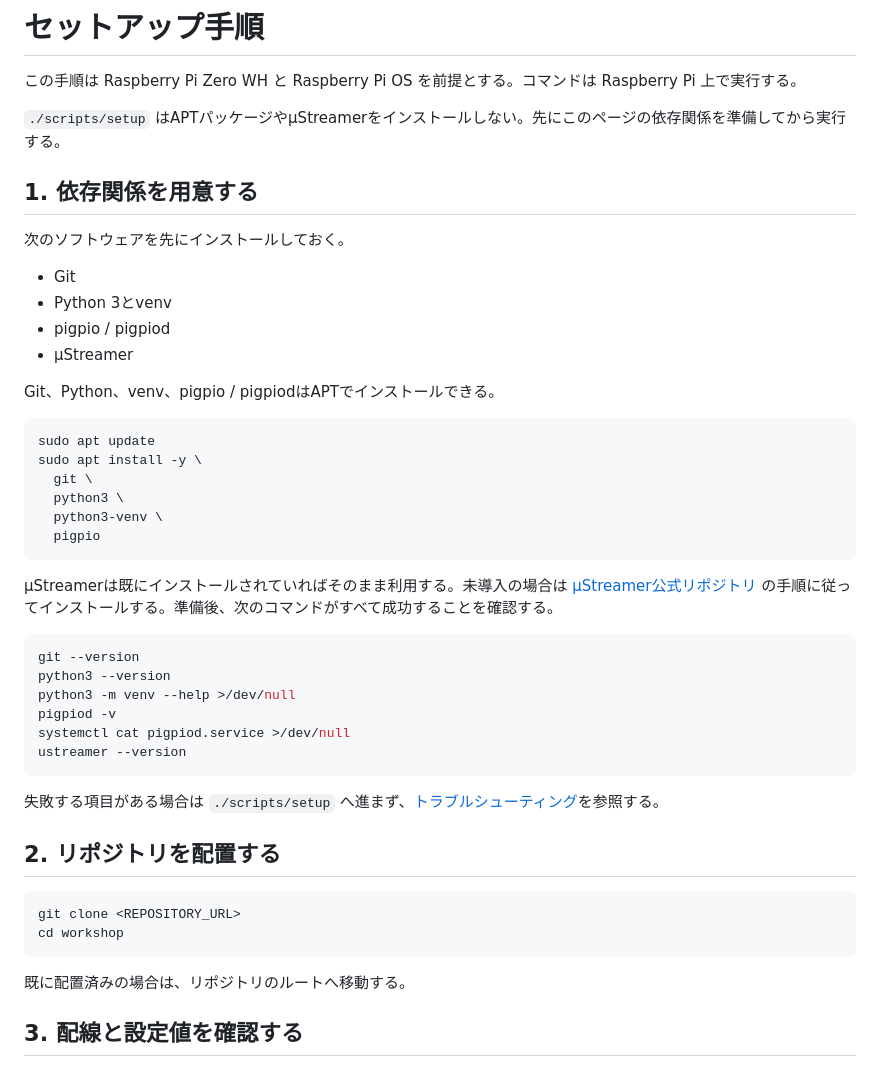
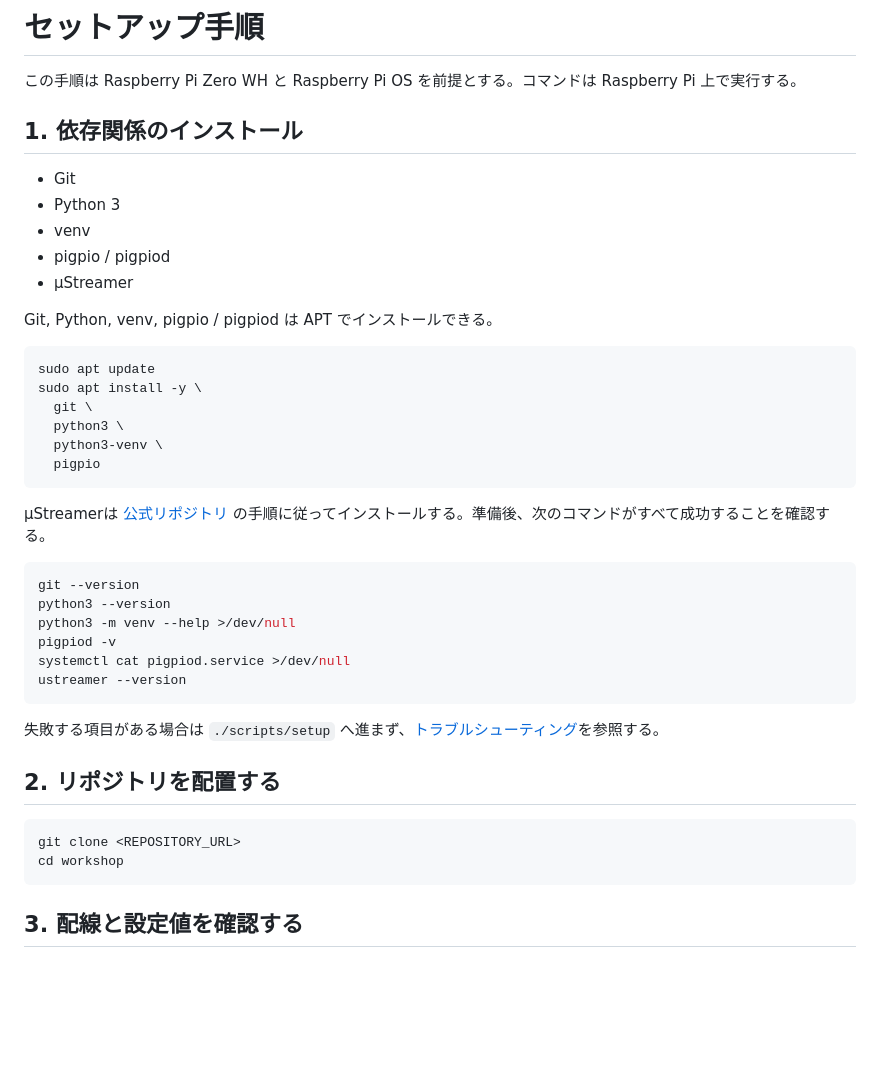
Before and after one commit to kazui-dev/workshop, a Markdown page: docs/setup.md, the part around one of its changes. Drawn GitHub-style; blank space fills up the shorter version.

````diff
--- a/docs/setup.md
+++ b/docs/setup.md
@@ -2,18 +2,15 @@
 
 この手順は Raspberry Pi Zero WH と Raspberry Pi OS を前提とする。コマンドは Raspberry Pi 上で実行する。
 
-`./scripts/setup` はAPTパッケージやµStreamerをインストールしない。先にこのページの依存関係を準備してから実行する。
-
-## 1. 依存関係を用意する
-
-次のソフトウェアを先にインストールしておく。
+## 1. 依存関係のインストール
 
 - Git
-- Python 3とvenv
+- Python 3
+- venv
 - pigpio / pigpiod
 - µStreamer
 
-Git、Python、venv、pigpio / pigpiodはAPTでインストールできる。
+Git, Python, venv, pigpio / pigpiod は APT でインストールできる。
 
 ```bash
 sudo apt update
@@ -24,7 +21,7 @@ sudo apt install -y \
   pigpio
 ```
 
-µStreamerは既にインストールされていればそのまま利用する。未導入の場合は [µStreamer公式リポジトリ](https://github.com/pikvm/ustreamer) の手順に従ってインストールする。準備後、次のコマンドがすべて成功することを確認する。
+µStreamerは [公式リポジトリ](https://github.com/pikvm/ustreamer) の手順に従ってインストールする。準備後、次のコマンドがすべて成功することを確認する。
 
 ```bash
 git --version
@@ -44,8 +41,6 @@ git clone <REPOSITORY_URL>
 cd workshop
 ```
 
-既に配置済みの場合は、リポジトリのルートへ移動する。
-
 ## 3. 配線と設定値を確認する
 
 [配線と設定値](hardware.md) を確認し、左右モーター、前方左右2台の HC-SR04、圧電ブザーを `src/config.py` の設定に合わせて配線する。GPIO 番号は物理 PIN 番号ではなく BCM 番号として扱う。
````
Also changed, not shown: other parts of docs/setup.md (+6 -8 lines), docs/operations.md (+4 -4 lines).
